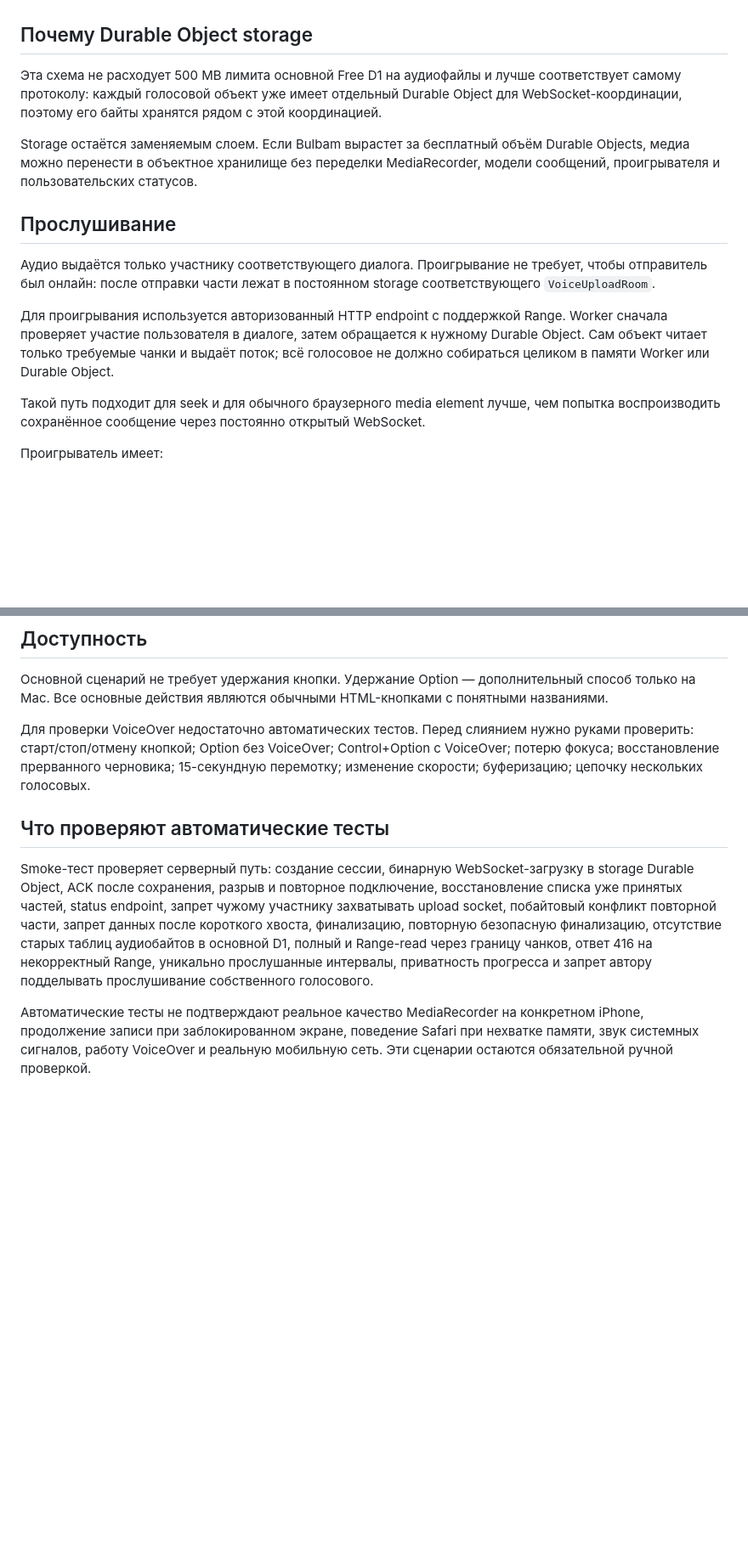
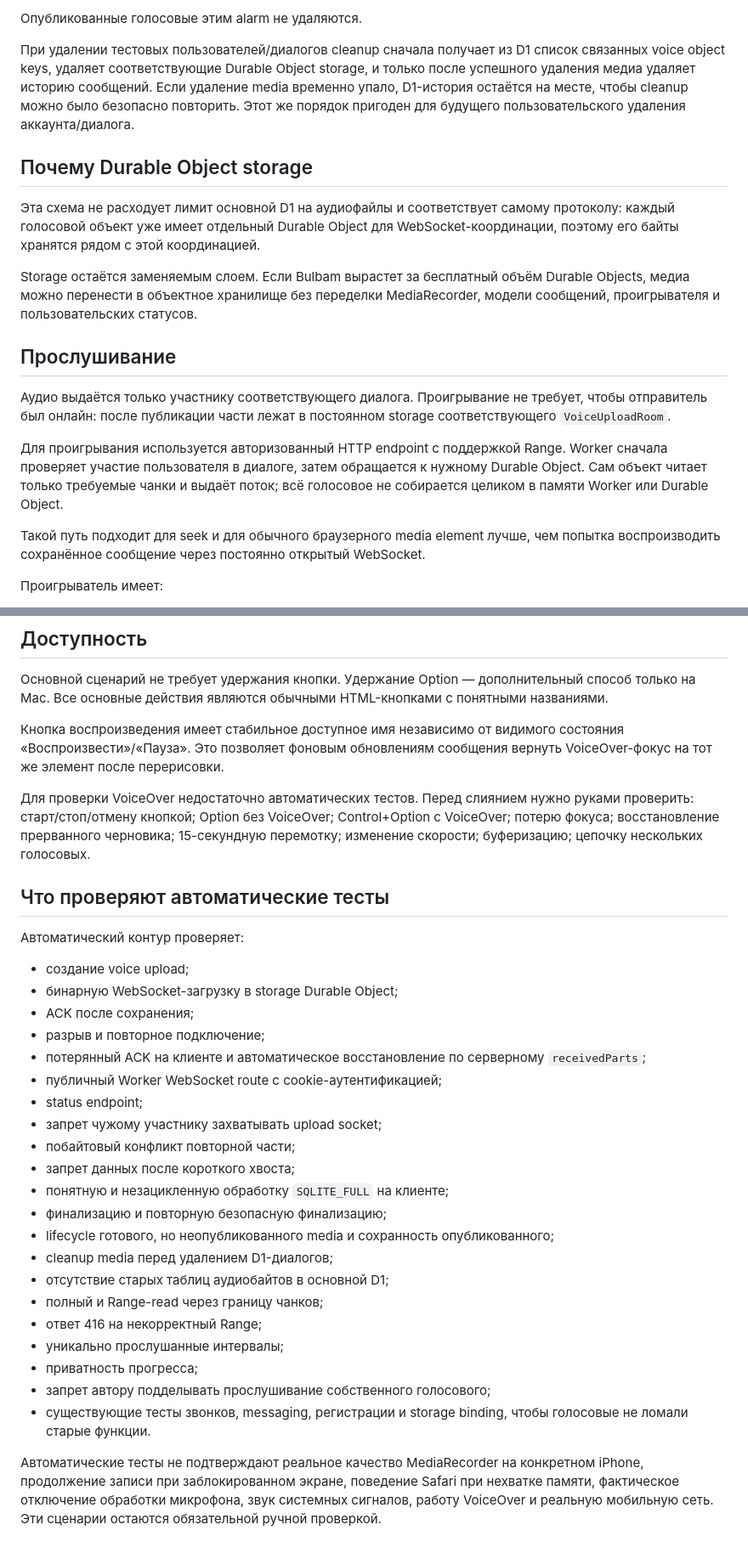
Before and after one commit to egor125552/Bulbam, a Markdown page: docs/voice-messages.md, 2 parts joined by grey strips. Shown at 85% size. GitHub-like rendering; blank space fills up the shorter version.

Commit message:
Зафиксировать финальный lifecycle голосовых

```diff
--- a/docs/voice-messages.md
+++ b/docs/voice-messages.md
@@ -50,15 +67,18 @@ MediaRecorder выдаёт небольшие куски примерно раз
+Опубликованные голосовые этим alarm не удаляются.
+
+При удалении тестовых пользователей/диалогов cleanup сначала получает из D1 список связанных voice object keys, удаляет соответствующие Durable Object storage, и только после успешного удаления медиа удаляет историю сообщений. Если удаление media временно упало, D1-история остаётся на месте, чтобы cleanup можно было безопасно повторить. Этот же порядок пригоден для будущего пользовательского удаления аккаунта/диалога.
 
 ## Почему Durable Object storage
 
-Эта схема не расходует 500 MB лимита основной Free D1 на аудиофайлы и лучше соответствует самому протоколу: каждый голосовой объект уже имеет отдельный Durable Object для WebSocket-координации, поэтому его байты хранятся рядом с этой координацией.
+Эта схема не расходует лимит основной D1 на аудиофайлы и соответствует самому протоколу: каждый голосовой объект уже имеет отдельный Durable Object для WebSocket-координации, поэтому его байты хранятся рядом с этой координацией.
 
 Storage остаётся заменяемым слоем. Если Bulbam вырастет за бесплатный объём Durable Objects, медиа можно перенести в объектное хранилище без переделки MediaRecorder, модели сообщений, проигрывателя и пользовательских статусов.
 
 ## Прослушивание
 
-Аудио выдаётся только участнику соответствующего диалога. Проигрывание не требует, чтобы отправитель был онлайн: после отправки части лежат в постоянном storage соответствующего `VoiceUploadRoom`.
+Аудио выдаётся только участнику соответствующего диалога. Проигрывание не требует, чтобы отправитель был онлайн: после публикации части лежат в постоянном storage соответствующего `VoiceUploadRoom`.
 
-Для проигрывания используется авторизованный HTTP endpoint с поддержкой Range. Worker сначала проверяет участие пользователя в диалоге, затем обращается к нужному Durable Object. Сам объект читает только требуемые чанки и выдаёт поток; всё голосовое не должно собираться целиком в памяти Worker или Durable Object.
+Для проигрывания используется авторизованный HTTP endpoint с поддержкой Range. Worker сначала проверяет участие пользователя в диалоге, затем обращается к нужному Durable Object. Сам объект читает только требуемые чанки и выдаёт поток; всё голосовое не собирается целиком в памяти Worker или Durable Object.
 
 Такой путь подходит для seek и для обычного браузерного media element лучше, чем попытка воспроизводить сохранённое сообщение через постоянно открытый WebSocket.
 
@@ -97,10 +117,34 @@ Bulbam считает не максимальную позицию ползун
 
 Основной сценарий не требует удержания кнопки. Удержание Option — дополнительный способ только на Mac. Все основные действия являются обычными HTML-кнопками с понятными названиями.
 
+Кнопка воспроизведения имеет стабильное доступное имя независимо от видимого состояния «Воспроизвести»/«Пауза». Это позволяет фоновым обновлениям сообщения вернуть VoiceOver-фокус на тот же элемент после перерисовки.
+
 Для проверки VoiceOver недостаточно автоматических тестов. Перед слиянием нужно руками проверить: старт/стоп/отмену кнопкой; Option без VoiceOver; Control+Option с VoiceOver; потерю фокуса; восстановление прерванного черновика; 15-секундную перемотку; изменение скорости; буферизацию; цепочку нескольких голосовых.
 
 ## Что проверяют автоматические тесты
 
-Smoke-тест проверяет серверный путь: создание сессии, бинарную WebSocket-загрузку в storage Durable Object, ACK после сохранения, разрыв и повторное подключение, восстановление списка уже принятых частей, status endpoint, запрет чужому участнику захватывать upload socket, побайтовый конфликт повторной части, запрет данных после короткого хвоста, финализацию, повторную безопасную финализацию, отсутствие старых таблиц аудиобайтов в основной D1, полный и Range-read через границу чанков, ответ 416 на некорректный Range, уникально прослушанные интервалы, приватность прогресса и запрет автору подделывать прослушивание собственного голосового.
+Автоматический контур проверяет:
 
-Автоматические тесты не подтверждают реальное качество MediaRecorder на конкретном iPhone, продолжение записи при заблокированном экране, поведение Safari при нехватке памяти, звук системных сигналов, работу VoiceOver и реальную мобильную сеть. Эти сценарии остаются обязательной ручной проверкой.
+- создание voice upload;
+- бинарную WebSocket-загрузку в storage Durable Object;
+- ACK после сохранения;
+- разрыв и повторное подключение;
+- потерянный ACK на клиенте и автоматическое восстановление по серверному `receivedParts`;
+- публичный Worker WebSocket route с cookie-аутентификацией;
+- status endpoint;
+- запрет чужому участнику захватывать upload socket;
+- побайтовый конфликт повторной части;
+- запрет данных после короткого хвоста;
+- понятную и незацикленную обработку `SQLITE_FULL` на клиенте;
+- финализацию и повторную безопасную финализацию;
+- lifecycle готового, но неопубликованного media и сохранность опубликованного;
+- cleanup media перед удалением D1-диалогов;
+- отсутствие старых таблиц аудиобайтов в основной D1;
+- полный и Range-read через границу чанков;
+- ответ 416 на некорректный Range;
+- уникально прослушанные интервалы;
+- приватность прогресса;
+- запрет автору подделывать прослушивание собственного голосового;
+- существующие тесты звонков, messaging, регистрации и storage binding, чтобы голосовые не ломали старые функции.
+
+Автоматические тесты не подтверждают реальное качество MediaRecorder на конкретном iPhone, продолжение записи при заблокированном экране, поведение Safari при нехватке памяти, фактическое отключение обработки микрофона, звук системных сигналов, работу VoiceOver и реальную мобильную сеть. Эти сценарии остаются обязательной ручной проверкой.
```
Also changed, not shown: other parts of docs/voice-messages.md (+24 -7 lines).
